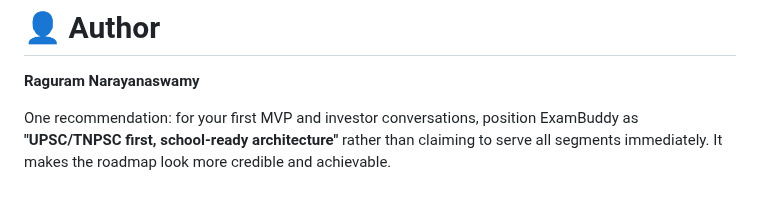
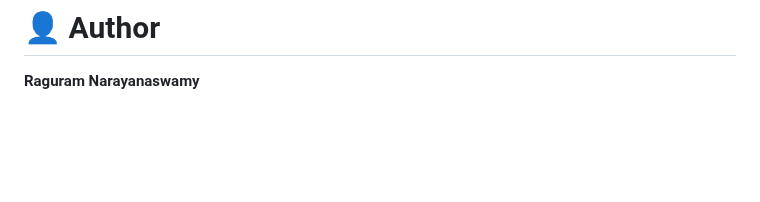
Before and after one commit to Raguram-N/Exam_Buddy_proposal, a Markdown page: README.md, the part around the change. Rendered like a GitHub page; blank space fills up the shorter version.

```diff
--- a/README.md
+++ b/README.md
@@ -247,5 +247,3 @@ To build India's most accessible AI teacher that helps learners study through co
 # 👤 Author
 
 **Raguram Narayanaswamy**
-
-One recommendation: for your first MVP and investor conversations, position ExamBuddy as **"UPSC/TNPSC first, school-ready architecture"** rather than claiming to serve all segments immediately. It makes the roadmap look more credible and achievable.
```
